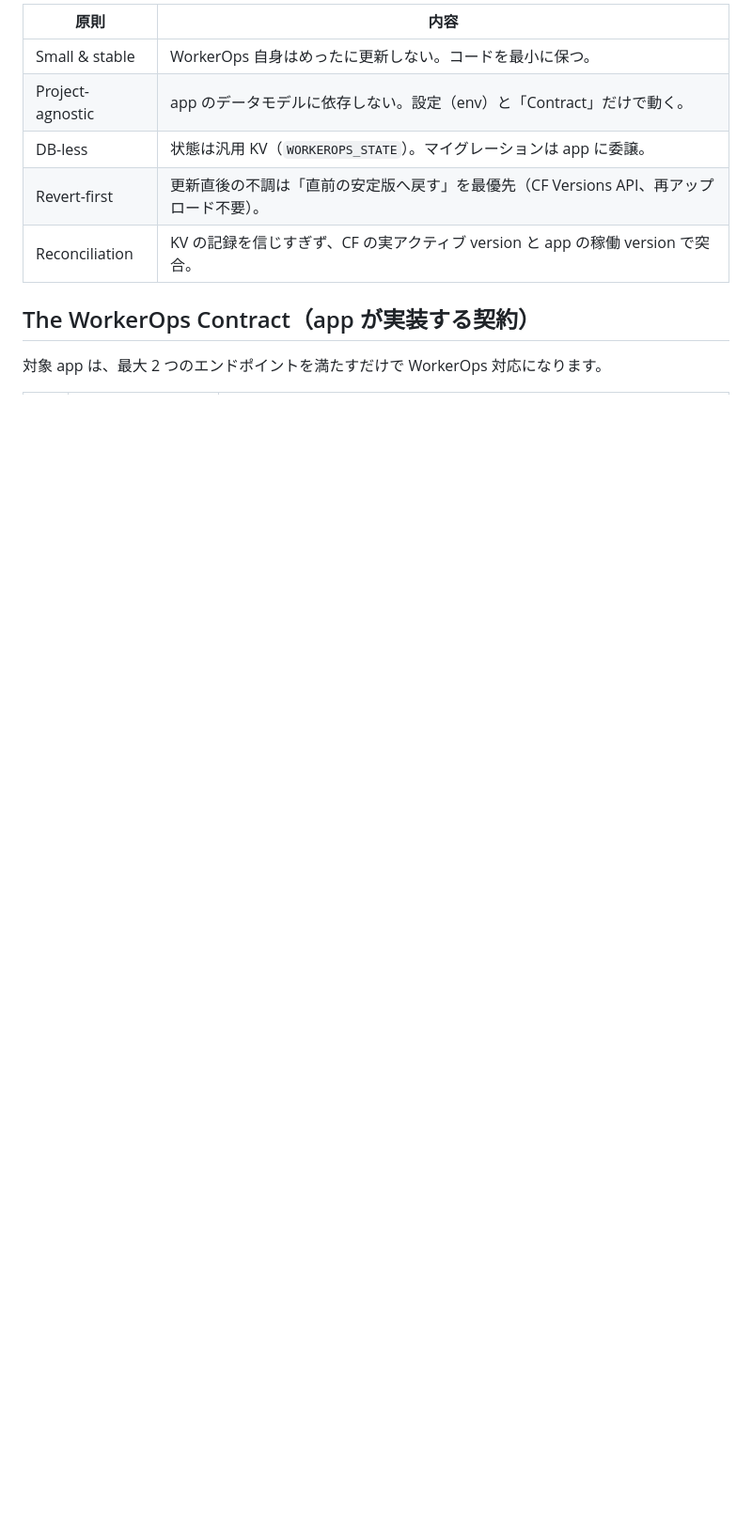
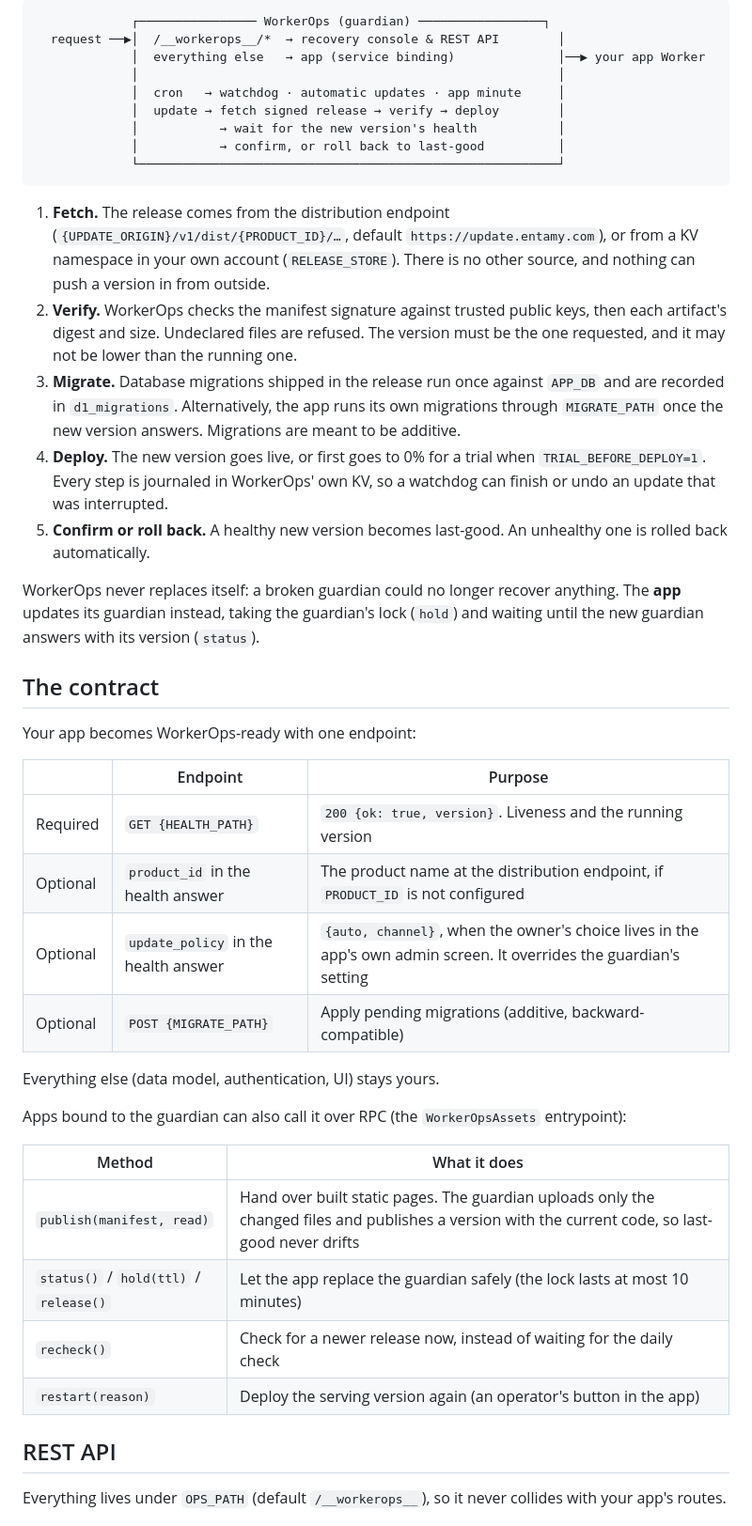
Before and after one commit to Kuro-Boo/WorkerOps, a Markdown page: README.md, the part around one of its changes. Shown at 94% size. Drawn GitHub-style; blank space fills up the shorter version.

Commit message:
README: rewrite in English to match the current code

````diff
--- a/README.md
+++ b/README.md
@@ -34,13 +35,47 @@ WorkerOps は「常に生きている小さな番人」として app Worker の
 
-| 原則 | 内容 |
+```
+             ┌──────────────── WorkerOps (guardian) ─────────────────┐
+  request ──▶│  /__workerops__/*  → recovery console & REST API        │
+             │  everything else   → app (service binding)              │──▶ your app Worker
+             │                                                         │
+             │  cron   → watchdog · automatic updates · app minute     │
+             │  update → fetch signed release → verify → deploy        │
+             │           → wait for the new version's health           │
+             │           → confirm, or roll back to last-good          │
+             └─────────────────────────────────────────────────────────┘
+```
+
+1. **Fetch.** The release comes from the distribution endpoint (`{UPDATE_ORIGIN}/v1/dist/{PRODUCT_ID}/…`, default `https://update.entamy.com`), or from a KV namespace in your own account (`RELEASE_STORE`). There is no other source, and nothing can push a version in from outside.
+2. **Verify.** WorkerOps checks the manifest signature against trusted public keys, then each artifact's digest and size. Undeclared files are refused. The version must be the one requested, and it may not be lower than the running one.
+3. **Migrate.** Database migrations shipped in the release run once against `APP_DB` and are recorded in `d1_migrations`. Alternatively, the app runs its own migrations through `MIGRATE_PATH` once the new version answers. Migrations are meant to be additive.
+4. **Deploy.** The new version goes live, or first goes to 0% for a trial when `TRIAL_BEFORE_DEPLOY=1`. Every step is journaled in WorkerOps' own KV, so a watchdog can finish or undo an update that was interrupted.
+5. **Confirm or roll back.** A healthy new version becomes last-good. An unhealthy one is rolled back automatically.
+
+WorkerOps never replaces itself: a broken guardian could no longer recover anything. The **app** updates its guardian instead, taking the guardian's lock (`hold`) and waiting until the new guardian answers with its version (`status`).
+
+## The contract
+
+Your app becomes WorkerOps-ready with one endpoint:
+
+| | Endpoint | Purpose |
+|---|---|---|
+| Required | `GET {HEALTH_PATH}` | `200 {ok: true, version}`. Liveness and the running version |
+| Optional | `product_id` in the health answer | The product name at the distribution endpoint, if `PRODUCT_ID` is not configured |
+| Optional | `update_policy` in the health answer | `{auto, channel}`, when the owner's choice lives in the app's own admin screen. It overrides the guardian's setting |
+| Optional | `POST {MIGRATE_PATH}` | Apply pending migrations (additive, backward-compatible) |
+
+Everything else (data model, authentication, UI) stays yours.
+
+Apps bound to the guardian can also call it over RPC (the `WorkerOpsAssets` entrypoint):
+
+| Method | What it does |
 |---|---|
-| Small & stable | WorkerOps 自身はめったに更新しない。コードを最小に保つ。 |
-| Project-agnostic | app のデータモデルに依存しない。設定（env）と「Contract」だけで動く。 |
-| DB-less | 状態は汎用 KV（`WORKEROPS_STATE`）。マイグレーションは app に委譲。 |
-| Revert-first | 更新直後の不調は「直前の安定版へ戻す」を最優先（CF Versions API、再アップロード不要）。 |
-| Reconciliation | KV の記録を信じすぎず、CF の実アクティブ version と app の稼働 version で突合。 |
+| `publish(manifest, read)` | Hand over built static pages. The guardian uploads only the changed files and publishes a version with the current code, so last-good never drifts |
+| `status()` / `hold(ttl)` / `release()` | Let the app replace the guardian safely (the lock lasts at most 10 minutes) |
+| `recheck()` | Check for a newer release now, instead of waiting for the daily check |
+| `restart(reason)` | Deploy the serving version again (an operator's button in the app) |
 
-## The WorkerOps Contract（app が実装する契約）
+## REST API
 
-対象 app は、最大 2 つのエンドポイントを満たすだけで WorkerOps 対応になります。
+Everything lives under `OPS_PATH` (default `/__workerops__`), so it never collides with your app's routes.
 
````
Also changed, not shown: other parts of README.md (+87 -117 lines).
